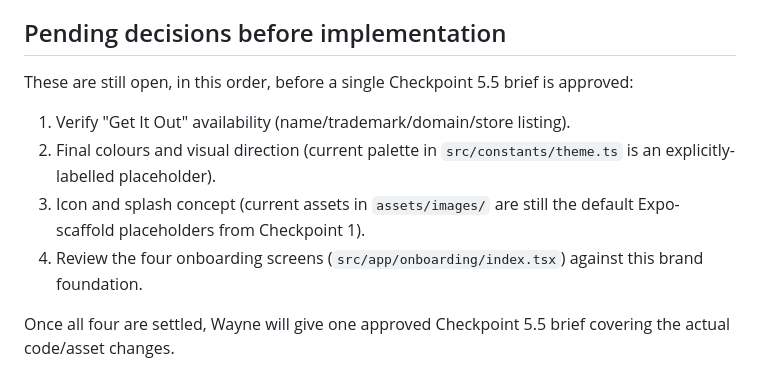
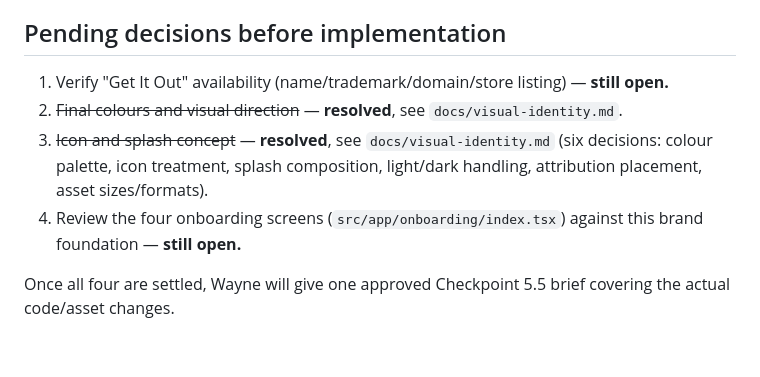
Before and after one commit to waynecparker/get-it-out, a Markdown page: docs/brand-foundation.md, the part around the change. Rendered like a GitHub page; blank space fills up the shorter version.

```diff
--- a/docs/brand-foundation.md
+++ b/docs/brand-foundation.md
@@ -70,16 +70,14 @@ been applied to onboarding, store listings, or any screen yet.
 
 ## Pending decisions before implementation
 
-These are still open, in this order, before a single Checkpoint 5.5 brief
-is approved:
-
-1. Verify "Get It Out" availability (name/trademark/domain/store listing).
-2. Final colours and visual direction (current palette in
-   `src/constants/theme.ts` is an explicitly-labelled placeholder).
-3. Icon and splash concept (current assets in `assets/images/` are still
-   the default Expo-scaffold placeholders from Checkpoint 1).
+1. Verify "Get It Out" availability (name/trademark/domain/store listing) — **still open.**
+2. ~~Final colours and visual direction~~ — **resolved**, see
+   `docs/visual-identity.md`.
+3. ~~Icon and splash concept~~ — **resolved**, see `docs/visual-identity.md`
+   (six decisions: colour palette, icon treatment, splash composition,
+   light/dark handling, attribution placement, asset sizes/formats).
 4. Review the four onboarding screens
-   (`src/app/onboarding/index.tsx`) against this brand foundation.
+   (`src/app/onboarding/index.tsx`) against this brand foundation — **still open.**
 
 Once all four are settled, Wayne will give one approved Checkpoint 5.5
 brief covering the actual code/asset changes.
```
Also changed, not shown: docs/visual-identity.md (added, +142 -0 lines).
